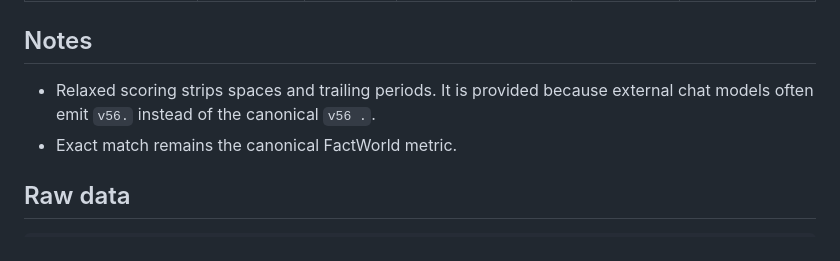
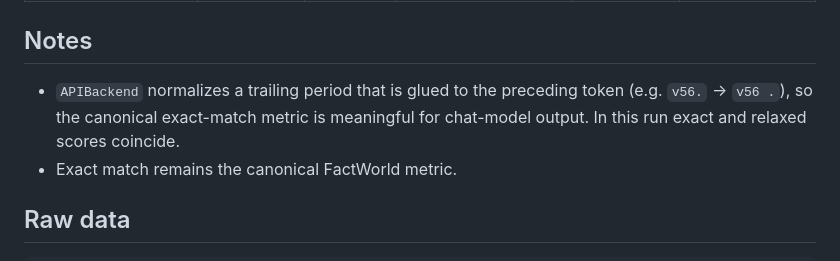
Before and after one commit to ianbarber/factworld, a Markdown page: docs/openrouter-results.md, the part around the change. Rendered like a GitHub page.

Commit message:
Update OpenRouter results note on trailing-period normalization

```diff
--- a/docs/openrouter-results.md
+++ b/docs/openrouter-results.md
@@ -37,7 +37,10 @@ System prompt:
 
 ## Notes
 
-- Relaxed scoring strips spaces and trailing periods. It is provided because external chat models often emit `v56.` instead of the canonical `v56 .`.
+- `APIBackend` normalizes a trailing period that is glued to the preceding
+  token (e.g. `v56.` → `v56 .`), so the canonical exact-match metric is
+  meaningful for chat-model output. In this run exact and relaxed scores
+  coincide.
 - Exact match remains the canonical FactWorld metric.
 
 
```
